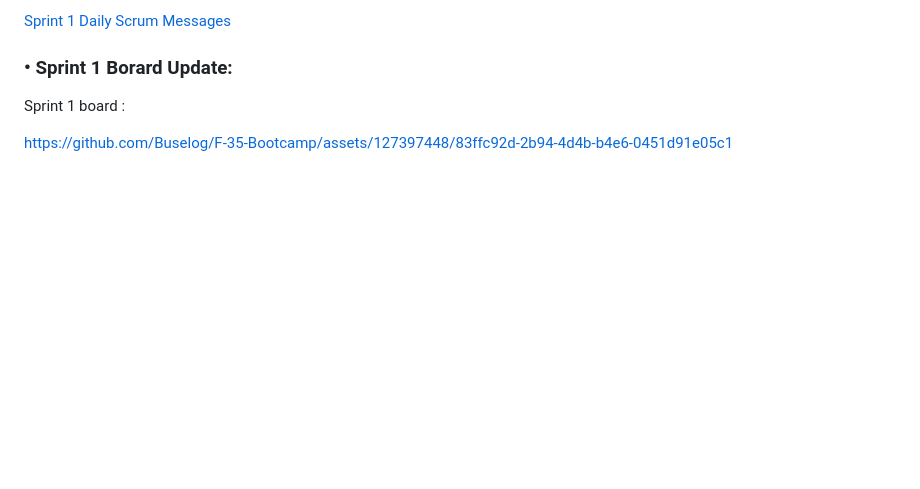
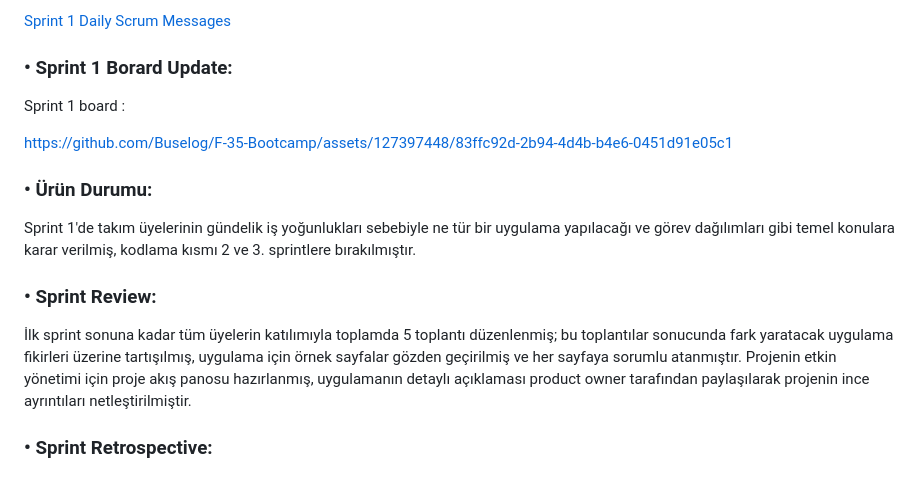
Before and after one commit to Buselog/F-35-Bootcamp, a Markdown page: README.md, the part around the change. Rendered like a GitHub page; blank space fills up the shorter version.

```diff
--- a/README.md
+++ b/README.md
@@ -72,3 +72,13 @@ WhatsApp uygulamasının kullanılmasına karar verilmiştir.
 Sprint 1 board :
 
 https://github.com/Buselog/F-35-Bootcamp/assets/127397448/83ffc92d-2b94-4d4b-b4e6-0451d91e05c1
+
+### • Ürün Durumu:
+
+Sprint 1'de takım üyelerinin gündelik iş yoğunlukları sebebiyle ne tür bir uygulama yapılacağı ve görev dağılımları gibi temel konulara karar verilmiş, kodlama kısmı 2 ve 3. sprintlere bırakılmıştır.
+
+### • Sprint Review:
+İlk sprint sonuna kadar tüm üyelerin katılımıyla toplamda 5 toplantı düzenlenmiş; bu toplantılar sonucunda fark yaratacak uygulama fikirleri üzerine tartışılmış, uygulama için örnek sayfalar gözden geçirilmiş ve her sayfaya sorumlu atanmıştır. Projenin etkin yönetimi için proje akış panosu hazırlanmış, uygulamanın detaylı açıklaması product owner tarafından paylaşılarak projenin ince ayrıntıları netleştirilmiştir.
+
+
+### • Sprint Retrospective:
```
